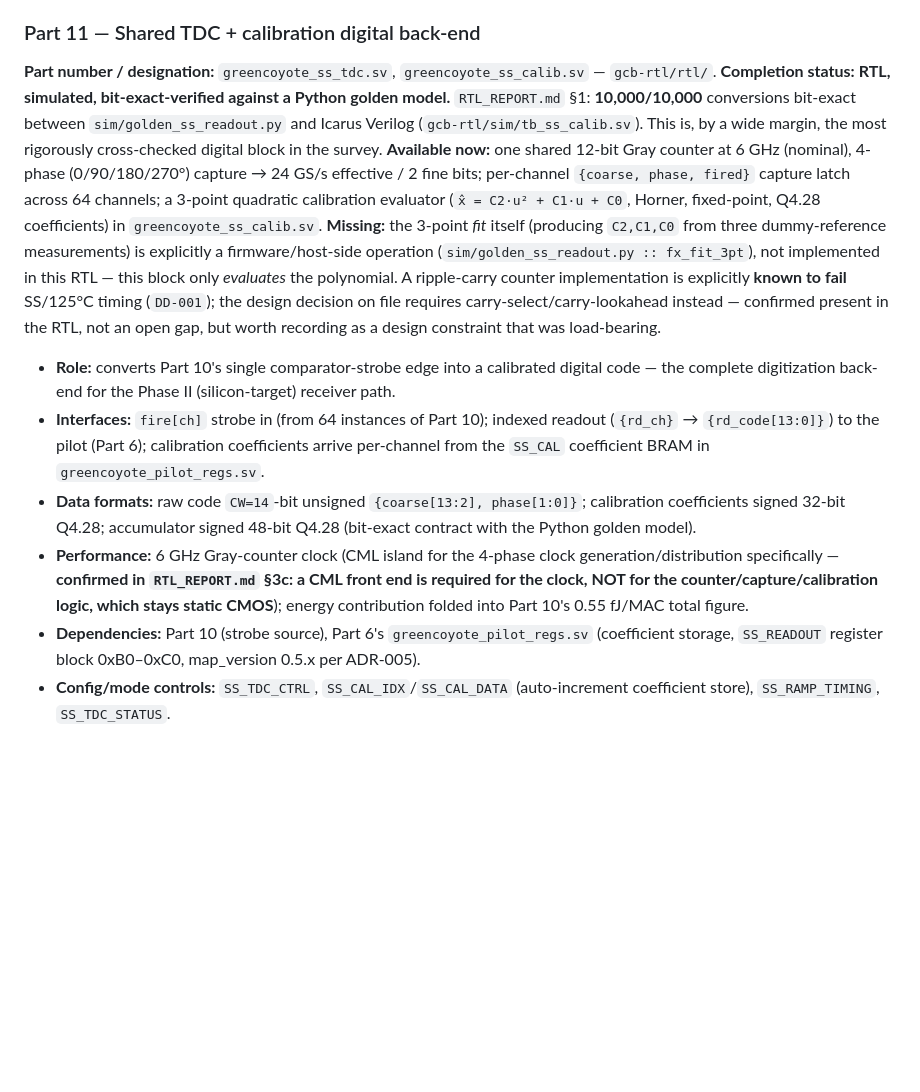
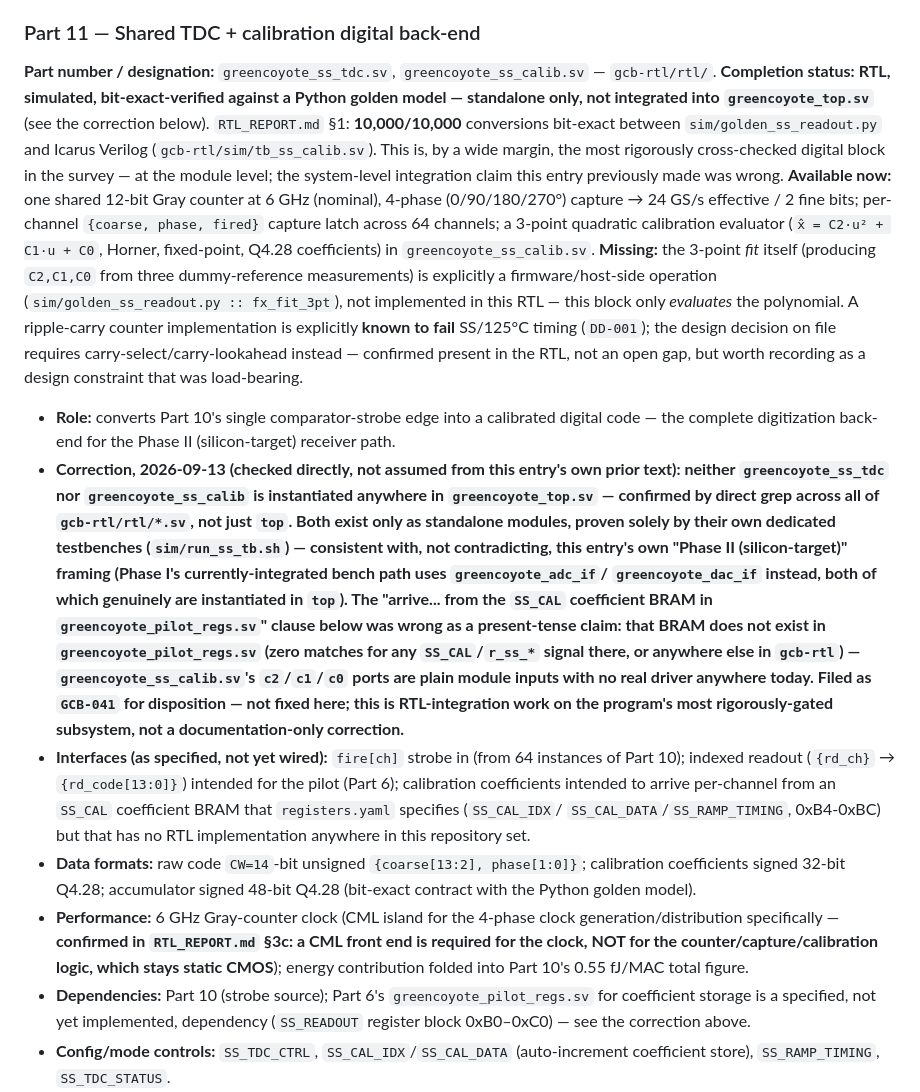
Before and after one commit to jagreen03/gcb-wiki, a Markdown page: 16_hardware_parts_systems_specification.md, the part around the change. Rendered like a GitHub page; blank space fills up the shorter version.

Commit message:
Correct Part 11: SS_CAL BRAM does not exist, ss_tdc/calib not integrated
This entry stated as present fact that calibration coefficients
"arrive per-channel from the SS_CAL coefficient BRAM in
greencoyote_pilot_regs.sv" - checked directly, that BRAM has zero RTL
implementation anywhere (registers.yaml and the generated package both
define SS_CAL_IDX/SS_CAL_DATA/SS_RAMP_TIMING, but greencoyote_pilot_regs.sv
never implemented any of it). Also confirmed neither greencoyote_ss_tdc
nor greencoyote_ss_calib is instantiated anywhere in gcb-rtl, top
included - both are real, genuinely bit-exact-verified standalone RTL,
never wired into the integrated pilot top. Consistent with, not
contradicting, this entry's own pre-existing "Phase II (silicon-target)"
framing (Phase I's active bench path uses greencoyote_adc_if/dac_if
instead, both genuinely integrated) - corrected the completion-status
overclaim without asserting this is necessarily a defect. Full finding
filed as GCB-041 for Architect disposition, not decided here.

Co-Authored-By: Claude Sonnet 5 <noreply@anthropic.com>
Claude-Session: https://claude.ai/code/session_01Rpa9VJGe7xypzp5FkukSco

```diff
--- a/16_hardware_parts_systems_specification.md
+++ b/16_hardware_parts_systems_specification.md
@@ -582,10 +582,12 @@ commercial run lands above 55 µV (`SPICE_RESULTS_V3.md` §11).
 **Part number / designation:** `greencoyote_ss_tdc.sv`,
 `greencoyote_ss_calib.sv` — `gcb-rtl/rtl/`.
 **Completion status:** **RTL, simulated, bit-exact-verified against a Python
-golden model.** `RTL_REPORT.md` §1: **10,000/10,000** conversions bit-exact
-between `sim/golden_ss_readout.py` and Icarus Verilog
+golden model — standalone only, not integrated into `greencoyote_top.sv`**
+(see the correction below). `RTL_REPORT.md` §1: **10,000/10,000** conversions
+bit-exact between `sim/golden_ss_readout.py` and Icarus Verilog
 (`gcb-rtl/sim/tb_ss_calib.sv`). This is, by a wide margin, the most
-rigorously cross-checked digital block in the survey.
+rigorously cross-checked digital block in the survey — at the module level;
+the system-level integration claim this entry previously made was wrong.
 **Available now:** one shared 12-bit Gray counter at 6 GHz (nominal), 4-phase
 (0/90/180/270°) capture → 24 GS/s effective / 2 fine bits; per-channel
 `{coarse, phase, fired}` capture latch across 64 channels; a 3-point
@@ -601,10 +603,31 @@ open gap, but worth recording as a design constraint that was load-bearing.
 - **Role:** converts Part 10's single comparator-strobe edge into a
   calibrated digital code — the complete digitization back-end for the
   Phase II (silicon-target) receiver path.
-- **Interfaces:** `fire[ch]` strobe in (from 64 instances of Part 10);
-  indexed readout (`{rd_ch}` → `{rd_code[13:0]}`) to the pilot (Part 6);
-  calibration coefficients arrive per-channel from the `SS_CAL` coefficient
-  BRAM in `greencoyote_pilot_regs.sv`.
+- **Correction, 2026-09-13 (checked directly, not assumed from this
+  entry's own prior text): neither `greencoyote_ss_tdc` nor
+  `greencoyote_ss_calib` is instantiated anywhere in `greencoyote_top.sv`
+  — confirmed by direct grep across all of `gcb-rtl/rtl/*.sv`, not just
+  `top`. Both exist only as standalone modules, proven solely by their
+  own dedicated testbenches (`sim/run_ss_tb.sh`) — consistent with, not
+  contradicting, this entry's own "Phase II (silicon-target)" framing
+  (Phase I's currently-integrated bench path uses `greencoyote_adc_if`/
+  `greencoyote_dac_if` instead, both of which genuinely are instantiated
+  in `top`). The "arrive... from the `SS_CAL` coefficient BRAM in
+  `greencoyote_pilot_regs.sv`" clause below was wrong as a present-tense
+  claim: that BRAM does not exist in `greencoyote_pilot_regs.sv` (zero
+  matches for any `SS_CAL`/`r_ss_*` signal there, or anywhere else in
+  `gcb-rtl`) — `greencoyote_ss_calib.sv`'s `c2`/`c1`/`c0` ports are
+  plain module inputs with no real driver anywhere today. Filed as
+  `GCB-041` for disposition — not fixed here; this is RTL-integration
+  work on the program's most rigorously-gated subsystem, not a
+  documentation-only correction.**
+- **Interfaces (as specified, not yet wired):** `fire[ch]` strobe in
+  (from 64 instances of Part 10); indexed readout (`{rd_ch}` →
+  `{rd_code[13:0]}`) intended for the pilot (Part 6); calibration
+  coefficients intended to arrive per-channel from an `SS_CAL`
+  coefficient BRAM that `registers.yaml` specifies (`SS_CAL_IDX`/
+  `SS_CAL_DATA`/`SS_RAMP_TIMING`, 0xB4-0xBC) but that has no RTL
+  implementation anywhere in this repository set.
 - **Data formats:** raw code `CW=14`-bit unsigned `{coarse[13:2], phase[1:0]}`;
   calibration coefficients signed 32-bit Q4.28; accumulator signed 48-bit
   Q4.28 (bit-exact contract with the Python golden model).
@@ -613,9 +636,10 @@ open gap, but worth recording as a design constraint that was load-bearing.
   `RTL_REPORT.md` §3c: a CML front end is required for the clock, NOT for
   the counter/capture/calibration logic, which stays static CMOS**); energy
   contribution folded into Part 10's 0.55 fJ/MAC total figure.
-- **Dependencies:** Part 10 (strobe source), Part 6's `greencoyote_pilot_regs.sv`
-  (coefficient storage, `SS_READOUT` register block 0xB0–0xC0, map_version
-  0.5.x per ADR-005).
+- **Dependencies:** Part 10 (strobe source); Part 6's
+  `greencoyote_pilot_regs.sv` for coefficient storage is a specified, not
+  yet implemented, dependency (`SS_READOUT` register block 0xB0–0xC0) —
+  see the correction above.
 - **Config/mode controls:** `SS_TDC_CTRL`, `SS_CAL_IDX`/`SS_CAL_DATA`
   (auto-increment coefficient store), `SS_RAMP_TIMING`, `SS_TDC_STATUS`.
 - **Standalone testability — silicon:** N/A, no chip — same status as every
```
